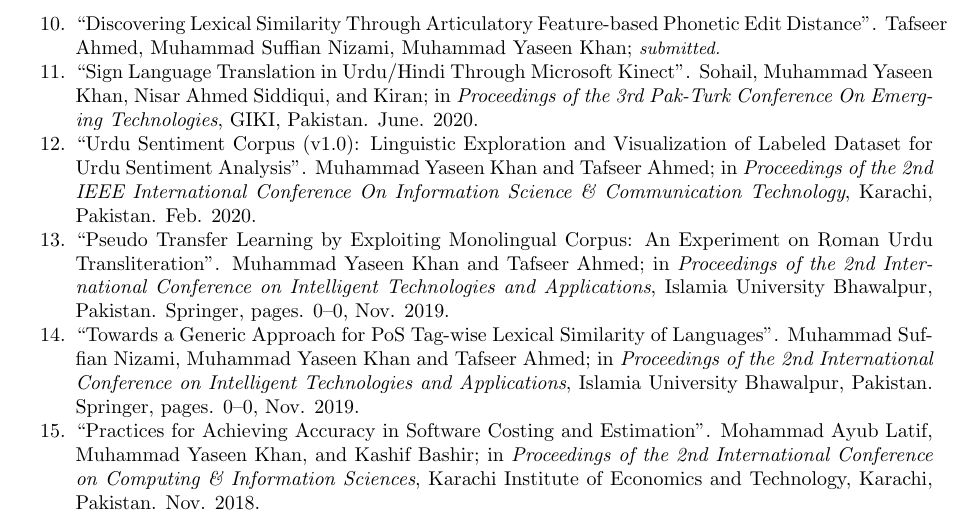
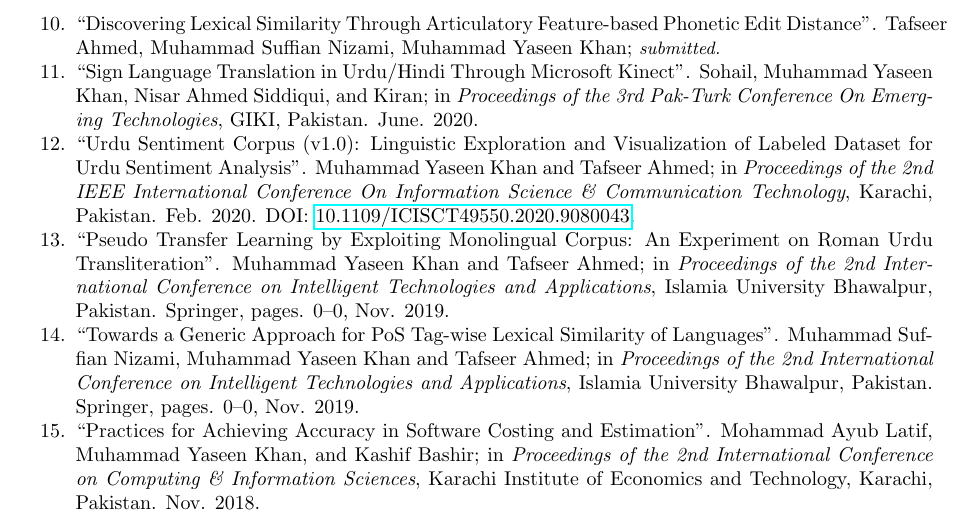
Before and after one commit to yuqian-lu/academic-cv, a LaTeX CV (cv-mykhan.tex): part of page 3 of 4, cut so that both start at the same text. Compiled offline with pdfLaTeX.

Commit message:
adding DOI

```diff
--- a/cv-mykhan.tex
+++ b/cv-mykhan.tex
@@ -171,7 +171,7 @@ Items are sorted chronologically in reverse order.
 
 \item ``Sign Language Translation in Urdu/Hindi Through Microsoft Kinect''. Sohail, Muhammad Yaseen Khan, Nisar Ahmed Siddiqui, and Kiran; in \emph{Proceedings of the 3rd Pak-Turk Conference On Emerging Technologies}, GIKI, Pakistan. June. 2020.
 
-\item ``Urdu~Sentiment~Corpus (v1.0): Linguistic Exploration and Visualization of Labeled Dataset for Urdu~Sentiment~Analysis''. Muhammad Yaseen Khan and Tafseer Ahmed; in \emph{Proceedings of the 2nd IEEE International Conference On Information Science \& Communication Technology}, Karachi, Pakistan. Feb. 2020.
+\item ``Urdu~Sentiment~Corpus (v1.0): Linguistic Exploration and Visualization of Labeled Dataset for Urdu~Sentiment~Analysis''. Muhammad Yaseen Khan and Tafseer Ahmed; in \emph{Proceedings of the 2nd IEEE International Conference On Information Science \& Communication Technology}, Karachi, Pakistan. Feb. 2020. DOI: \href{10.1109/ICISCT49550.2020.9080043}{10.1109/ICISCT49550.2020.9080043}.
 
  \item ``Pseudo Transfer Learning by Exploiting Monolingual Corpus: An Experiment on Roman Urdu Transliteration''. Muhammad Yaseen Khan and Tafseer Ahmed; in \emph{Proceedings of the 2nd International Conference on Intelligent Technologies and Applications}, Islamia University Bhawalpur, Pakistan. Springer,  pages. 0--0, Nov. 2019.
 
```
Also changed, not shown: cv-mykhan.pdf, cv-mykhan.tex (2 more changed lines).
